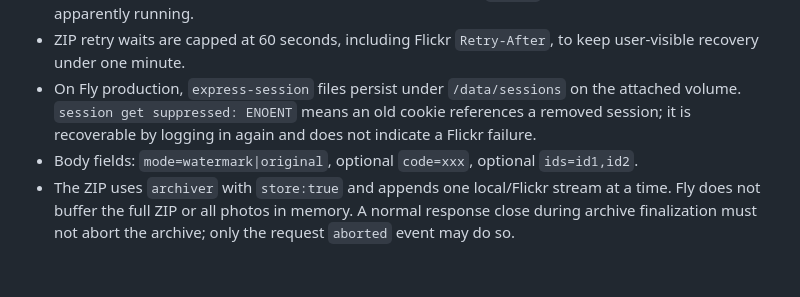
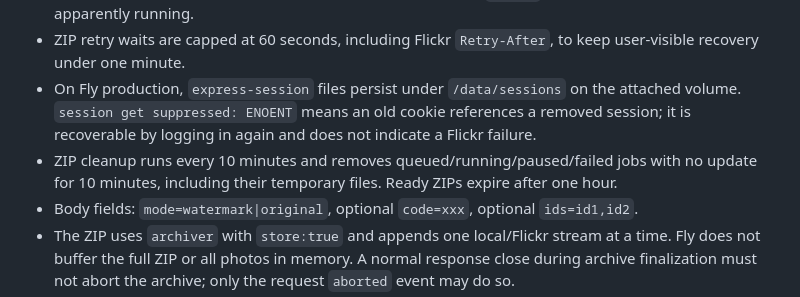
Before and after one commit to ms-comm/ms-comm.github.io, a Markdown page: docs/server.md, the part around the change. GitHub-like rendering; blank space fills up the shorter version.

Commit message:
Clean stale ZIP jobs after ten minutes

```diff
--- a/docs/server.md
+++ b/docs/server.md
@@ -48,6 +48,7 @@ Individual download uses `streamFlickrSized` which does **server-side streaming*
 - ZIP logs distinguish normal progress, 429 pause/retry timing, archive creation, ready expiry, and terminal worker failure. Non-429 or exhausted retries persist `failed` status instead of leaving a job apparently running.
 - ZIP retry waits are capped at 60 seconds, including Flickr `Retry-After`, to keep user-visible recovery under one minute.
 - On Fly production, `express-session` files persist under `/data/sessions` on the attached volume. `session get suppressed: ENOENT` means an old cookie references a removed session; it is recoverable by logging in again and does not indicate a Flickr failure.
+- ZIP cleanup runs every 10 minutes and removes queued/running/paused/failed jobs with no update for 10 minutes, including their temporary files. Ready ZIPs expire after one hour.
 - Body fields: `mode=watermark|original`, optional `code=xxx`, optional `ids=id1,id2`.
 - The ZIP uses `archiver` with `store:true` and appends one local/Flickr stream at a time. Fly does not buffer the full ZIP or all photos in memory. A normal response close during archive finalization must not abort the archive; only the request `aborted` event may do so.
 - `POST /api/public/albums/:id/download-check` probes several candidate Flickr sources before the website starts the form download. If every checked source is blocked by Flickr 429, the site shows an error with `mscomm.contact@gmail.com`; one 429 must not block the album if another selected photo is reachable.
```
Also changed, not shown: AGENTS.md (+1 -0 lines).
